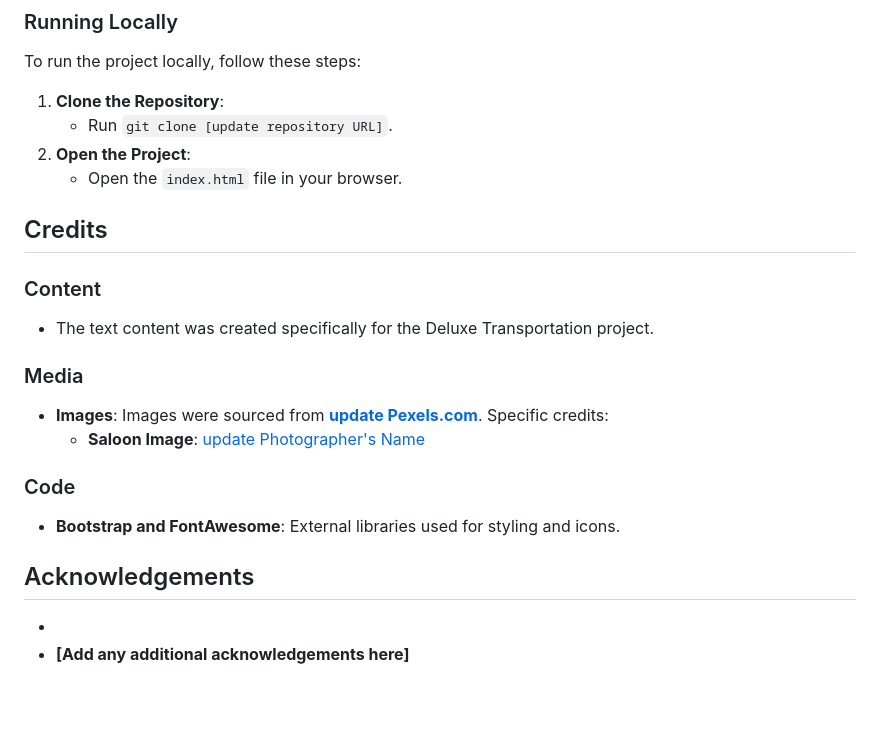
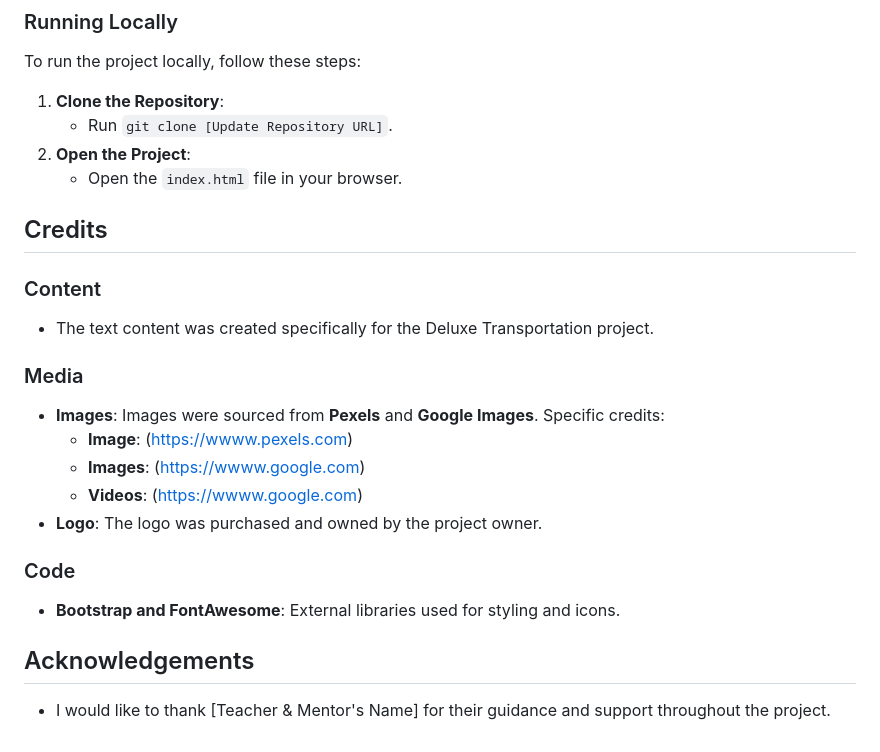
Before and after one commit to MH-LIKHON/MP1-DTL, a Markdown page: README.md, the part around one of its changes. GitHub-like rendering; blank space fills up the shorter version.

```diff
--- a/README.md
+++ b/README.md
@@ -147,7 +178,7 @@ The project was deployed using GitHub Pages. The deployment process is as follow
 To run the project locally, follow these steps:
 
 1. **Clone the Repository**:
-    - Run `git clone [update repository URL]`.
+    - Run `git clone [Update Repository URL]`.
 2. **Open the Project**:
     - Open the `index.html` file in your browser.
 
@@ -157,12 +188,14 @@ To run the project locally, follow these steps:
 - The text content was created specifically for the Deluxe Transportation project.
 
 ### Media
-- **Images**: Images were sourced from **[ update Pexels.com](https://www.pexels.com/)**. Specific credits:
-    - **Saloon Image**: [ update Photographer's Name](https://www.pexels.com/photo/specific-image-url)
+- **Images**: Images were sourced from **Pexels** and **Google Images**. Specific credits:
+    - **Image**: (https://wwww.pexels.com)
+    - **Images**: (https://wwww.google.com)
+    - **Videos**: (https://wwww.google.com)
+- **Logo**: The logo was purchased and owned by the project owner.
 
 ### Code
 - **Bootstrap and FontAwesome**: External libraries used for styling and icons.
 
 ## Acknowledgements
--
-- **[Add any additional acknowledgements here]**
+- I would like to thank [Teacher & Mentor's Name] for their guidance and support throughout the project.
```
Also changed, not shown: other parts of README.md (+40 -9 lines).
